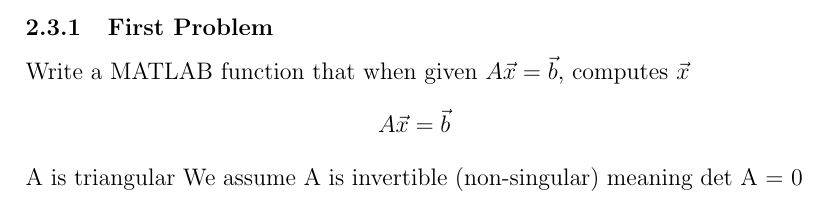
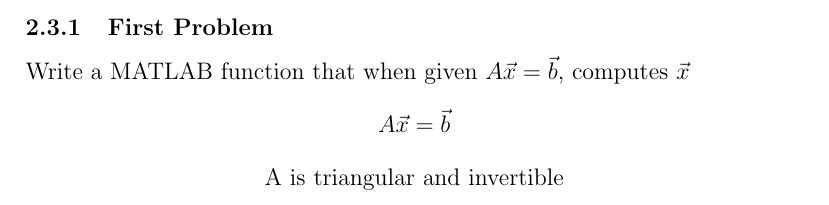
Before and after one commit to dan035-ucsd/MATH-102, a LaTeX document (math174.tex): part of page 6 of 6, cut so that both start at the same text. Compiled offline with pdfLaTeX.

Commit message:
lecture 2

```diff
--- a/math174.tex
+++ b/math174.tex
@@ -179,9 +179,9 @@
 \[
 A\vec{x} = \vec{b}
 \]
-A is triangular
-We assume A is invertible (non-singular) meaning det A = 0
-
+\begin{center}
+A is triangular and invertible
+\end{center}
 
 
 \end{document}
```
Also changed, not shown: out_dir/math174.pdf, 1 other file.
